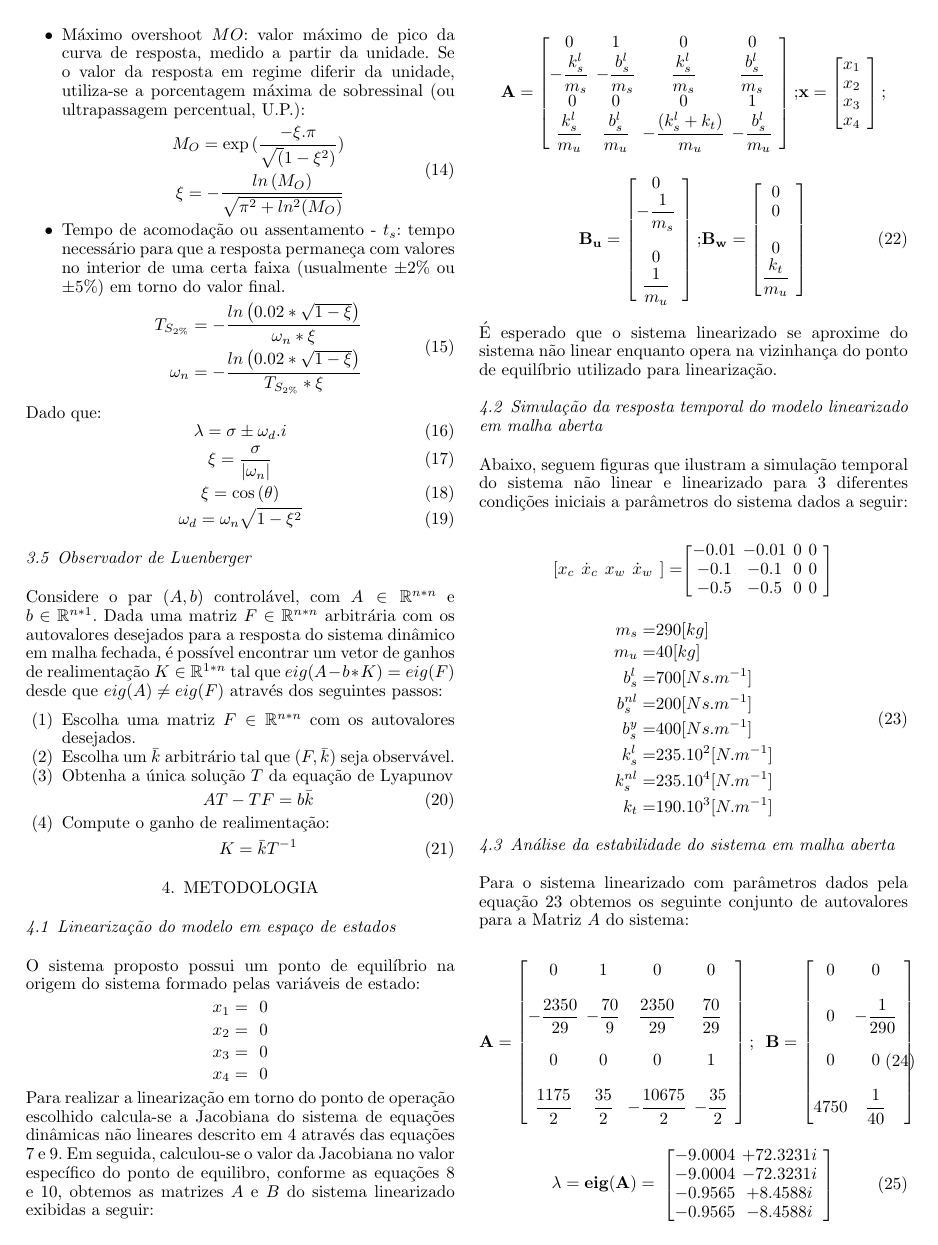
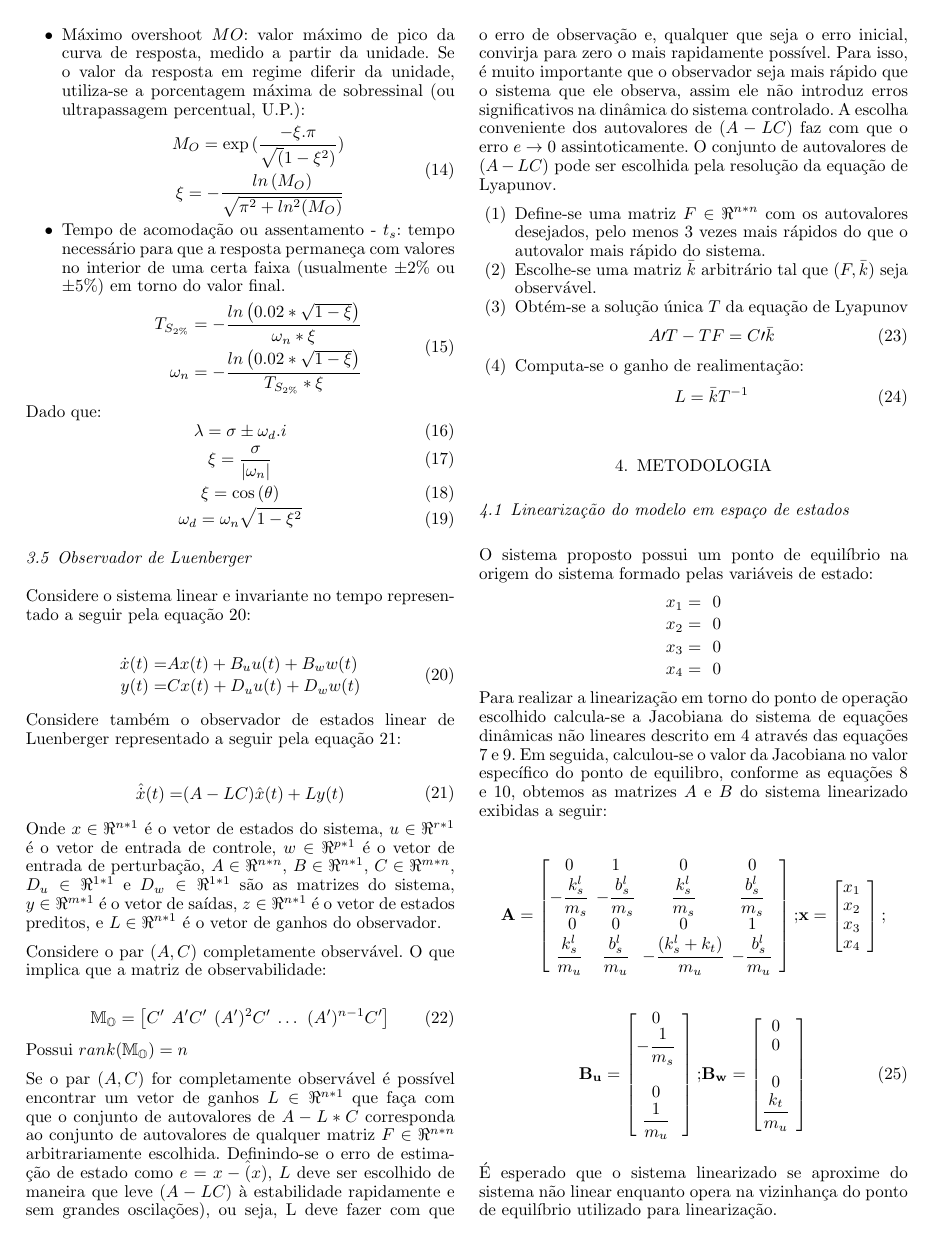
Before and after one commit to charlesqp/FCRvO_quarter_carr_final, a LaTeX document (sbaconf.tex, which reads content/revisao_bibliografica.tex): page 5 of 11. Compiled offline with pdfLaTeX.

Commit message:
Updates from Overleaf

```diff
--- a/content/revisao_bibliografica.tex
+++ b/content/revisao_bibliografica.tex
@@ -225,17 +225,51 @@ Dado que:
 
 \subsection{Observador de Luenberger}\label{sc:luemberger}
 
-    Considere o par $(A,b)$ controlável, com $A \in \mathbb{R}^{n*n}$ e $b \in \mathbb{R}^{n*1}$. Dada uma matriz $F \in \mathbb{R}^{n*n}$ arbitrária com os autovalores desejados para a resposta do sistema dinâmico em malha fechada, é possível encontrar um vetor de ganhos de realimentação $K\in \mathbb{R}^{1*n}$ tal que $eig(A-b*K)=eig(F)$ desde que $eig(A)\neq eig(F)$ através dos seguintes passos:
+Considere o sistema linear e invariante no tempo representado a seguir pela equação \ref{eq:linsys}:
+
+\begin{equation}\label{eq:linsys}
+    \begin{split}
+        \dot{x}(t)=&Ax(t)+B_uu(t)+B_ww(t)\\
+              y(t)=&Cx(t)+D_uu(t)+D_ww(t)
+    \end{split}
+\end{equation}
+
+Considere também o observador de estados linear de Luenberger representado a seguir pela equação \ref{eq:linLue}:
+
+\begin{equation}\label{eq:linLue}
+    \begin{split}
+        \hat{\dot{x}}(t)=&(A-LC)\hat{x}(t) + Ly(t)
+    \end{split}
+\end{equation}
+
+Onde $x \in \Re^{n*1}$ é o vetor de estados do sistema, $u \in \Re^{r*1}$ é o vetor de entrada de controle, $w \in \Re^{p*1}$ é o vetor de entrada de perturbação, $A \in \Re^{n*n}$, $B \in \Re^{n*1}$, $C \in \Re^{m*n}$, $D_u \in \Re^{1*1}$ e $D_w \in \Re^{1*1}$ são as matrizes do sistema, $y \in \Re^{m*1}$ é o vetor de saídas, $z \in \Re^{n*1}$ é o vetor de estados preditos, e $L\in \Re^{n*1}$ é o vetor de ganhos do observador.
+
+Considere o par $(A,C)$ completamente observável. O que implica que a matriz de observabilidade:
+
+\begin{equation}\label{eq:Matrix:MO}
+    \mathbb{M_O}=
+    \begin{bmatrix}
+        C^'&A^'C^'&(A^')^2C^'&\dots&(A^')^{n-1}C^'\\
+    \end{bmatrix}
+\end{equation}
+
+Possui $rank(\mathbb{M_O}) = n$
+
+Se o par $(A,C)$ for completamente observável é possível encontrar um vetor de ganhos $L\in \Re^{n*1}$ que faça com que o conjunto de autovalores de $A-L*C$ corresponda ao conjunto de autovalores de qualquer matriz $F \in \Re^{n*n}$ arbitrariamente escolhida.
+Definindo-se o erro de estimação de estado como $e=x-\hat(x)$, $L$ deve ser escolhido de maneira que leve $(A-LC)$ à estabilidade rapidamente e sem grandes oscilações), ou seja, L deve fazer com que o erro de observação e,
+qualquer que seja o erro inicial, convirja para zero o mais rapidamente possível. Para isso, é muito importante que o observador seja mais rápido
+que o sistema que ele observa, assim ele não introduz erros significativos na dinâmica do sistema controlado. A escolha conveniente dos autovalores de $(A-LC)$ faz com que o erro $e\rightarrow0$ assintoticamente.
+O conjunto de autovalores de $(A-LC)$ pode ser escolhida pela resolução da equação de Lyapunov.
 
 \begin{enumerate}
-        \item Escolha uma matriz $F \in \mathbb{R}^{n*n}$ com os autovalores desejados.
-        \item Escolha um $\bar{k}$ arbitrário tal que $(F,\bar{k})$ seja observável.
-        \item {Obtenha a única solução $T$ da equação de Lyapunov
+    \item Define-se uma matriz $F \in \Re^{n*n}$ com os autovalores desejados, pelo menos 3 vezes mais rápidos do que o autovalor mais rápido do sistema.
+    \item Escolhe-se uma matriz $\bar{k}$ arbitrário tal que $(F,\bar{k})$ seja observável.
+    \item {Obtém-se a solução única $T$ da equação de Lyapunov
     \begin{equation} \label{eq:lyapunov}
-            AT-TF=b\bar{k}
+            A'T-TF=C'\bar{k}
     \end{equation}}
-        \item {Compute o ganho de realimentação:
+    \item {Computa-se o ganho de realimentação:
     \begin{equation} \label{eq:ganho}
-            K=\bar{k}T^{-1}
+            L=\bar{k}T^{-1}
     \end{equation}}
 \end{enumerate}
```
Also changed, not shown: content/introducao.tex (+1 -1 lines). Lines whose indentation alone changed are shown as unchanged.
